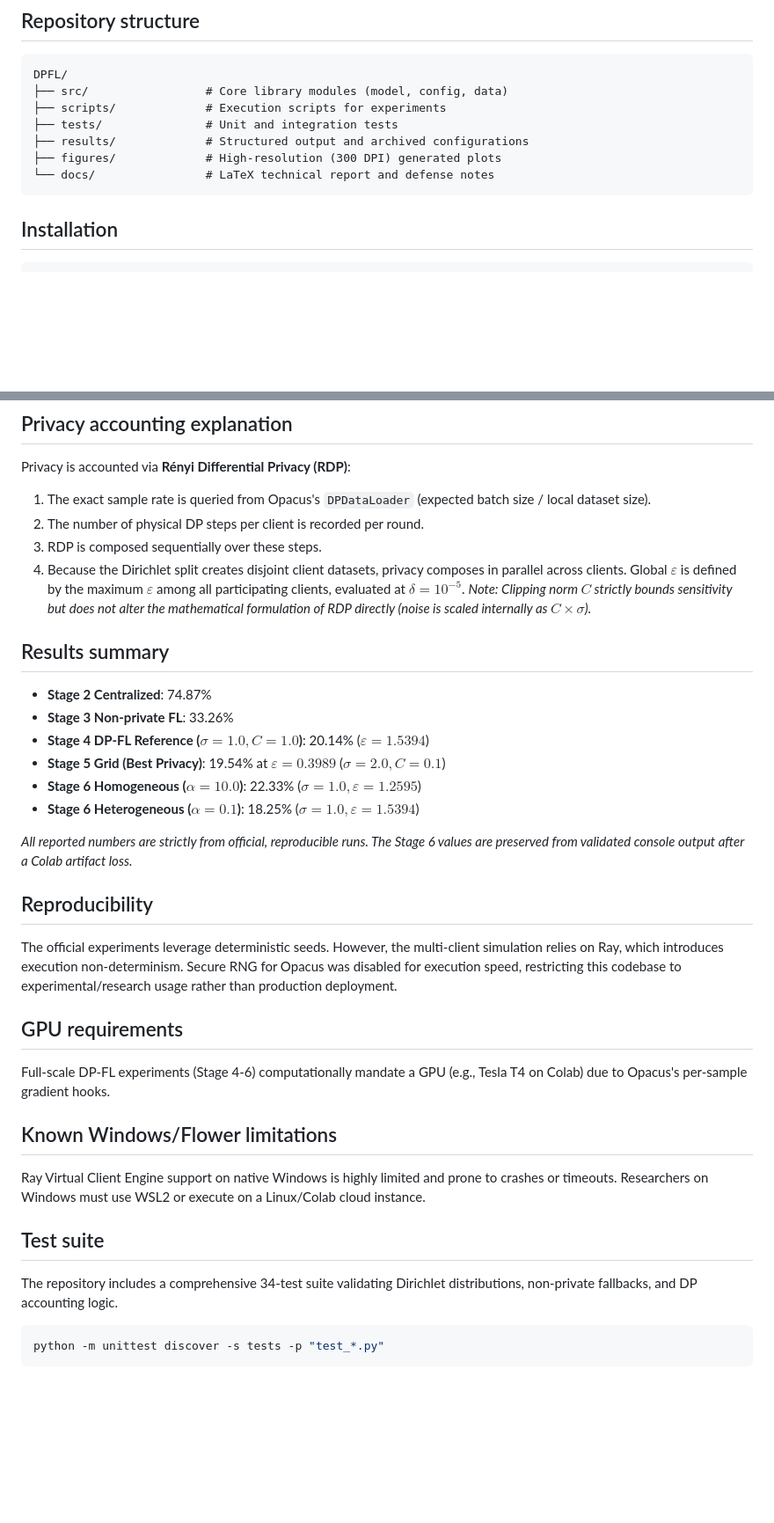
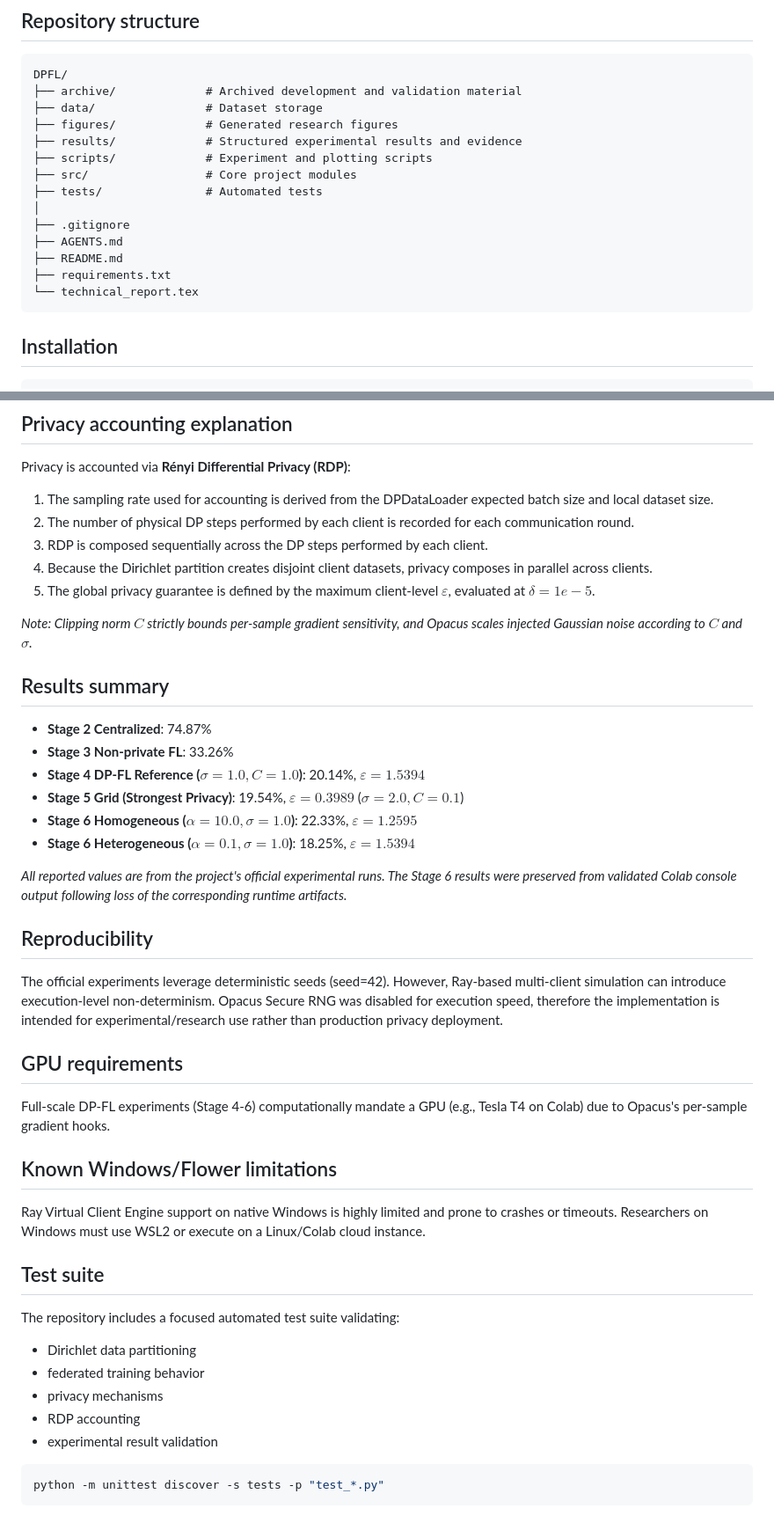
Before and after one commit to rmp7439/dpfl, a Markdown page: README.md, 2 parts joined by grey strips. Shown at 88% size. Drawn GitHub-style; blank space fills up the shorter version.

Commit message:
update README to final accurate state

````diff
--- a/README.md
+++ b/README.md
@@ -31,12 +31,19 @@ How severely does the strict bound of Differential Privacy degrade the classific
 ## Repository structure
 ```text
 DPFL/
-├── src/                 # Core library modules (model, config, data)
-├── scripts/             # Execution scripts for experiments
-├── tests/               # Unit and integration tests
-├── results/             # Structured output and archived configurations
-├── figures/             # High-resolution (300 DPI) generated plots
-└── docs/                # LaTeX technical report and defense notes
+├── archive/             # Archived development and validation material
+├── data/                # Dataset storage
+├── figures/             # Generated research figures
+├── results/             # Structured experimental results and evidence
+├── scripts/             # Experiment and plotting scripts
+├── src/                 # Core project modules
+├── tests/               # Automated tests
+│
+├── .gitignore
+├── AGENTS.md
+├── README.md
+├── requirements.txt
+└── technical_report.tex
 ```
 
 ## Installation
@@ -77,24 +84,26 @@ python scripts/run_ablation.py
 
 ## Privacy accounting explanation
 Privacy is accounted via **Rényi Differential Privacy (RDP)**:
-1. The exact sample rate is queried from Opacus's `DPDataLoader` (expected batch size / local dataset size).
-2. The number of physical DP steps per client is recorded per round.
-3. RDP is composed sequentially over these steps.
-4. Because the Dirichlet split creates disjoint client datasets, privacy composes in parallel across clients. Global $\varepsilon$ is defined by the maximum $\varepsilon$ among all participating clients, evaluated at $\delta=10^{-5}$.
-*Note: Clipping norm $C$ strictly bounds sensitivity but does not alter the mathematical formulation of RDP directly (noise is scaled internally as $C \times \sigma$).*
+1. The sampling rate used for accounting is derived from the DPDataLoader expected batch size and local dataset size.
+2. The number of physical DP steps performed by each client is recorded for each communication round.
+3. RDP is composed sequentially across the DP steps performed by each client.
+4. Because the Dirichlet partition creates disjoint client datasets, privacy composes in parallel across clients.
+5. The global privacy guarantee is defined by the maximum client-level $\varepsilon$, evaluated at $\delta = 1e-5$.
+
+*Note: Clipping norm $C$ strictly bounds per-sample gradient sensitivity, and Opacus scales injected Gaussian noise according to $C$ and $\sigma$.*
 
 ## Results summary
 - **Stage 2 Centralized**: 74.87%
 - **Stage 3 Non-private FL**: 33.26%
-- **Stage 4 DP-FL Reference ($\sigma=1.0, C=1.0$)**: 20.14% ($\varepsilon=1.5394$)
-- **Stage 5 Grid (Best Privacy)**: 19.54% at $\varepsilon=0.3989$ ($\sigma=2.0, C=0.1$)
-- **Stage 6 Homogeneous ($\alpha=10.0$)**: 22.33% ($\sigma=1.0, \varepsilon=1.2595$)
-- **Stage 6 Heterogeneous ($\alpha=0.1$)**: 18.25% ($\sigma=1.0, \varepsilon=1.5394$)
+- **Stage 4 DP-FL Reference ($\sigma=1.0, C=1.0$)**: 20.14%, $\varepsilon=1.5394$
+- **Stage 5 Grid (Strongest Privacy)**: 19.54%, $\varepsilon=0.3989$ ($\sigma=2.0, C=0.1$)
+- **Stage 6 Homogeneous ($\alpha=10.0, \sigma=1.0$)**: 22.33%, $\varepsilon=1.2595$
+- **Stage 6 Heterogeneous ($\alpha=0.1, \sigma=1.0$)**: 18.25%, $\varepsilon=1.5394$
 
-*All reported numbers are strictly from official, reproducible runs. The Stage 6 values are preserved from validated console output after a Colab artifact loss.*
+*All reported values are from the project's official experimental runs. The Stage 6 results were preserved from validated Colab console output following loss of the corresponding runtime artifacts.*
 
 ## Reproducibility
-The official experiments leverage deterministic seeds. However, the multi-client simulation relies on Ray, which introduces execution non-determinism. Secure RNG for Opacus was disabled for execution speed, restricting this codebase to experimental/research usage rather than production deployment.
+The official experiments leverage deterministic seeds (seed=42). However, Ray-based multi-client simulation can introduce execution-level non-determinism. Opacus Secure RNG was disabled for execution speed, therefore the implementation is intended for experimental/research use rather than production privacy deployment.
 
 ## GPU requirements
 Full-scale DP-FL experiments (Stage 4-6) computationally mandate a GPU (e.g., Tesla T4 on Colab) due to Opacus's per-sample gradient hooks.
@@ -103,7 +112,13 @@ Full-scale DP-FL experiments (Stage 4-6) computationally mandate a GPU (e.g., Te
 Ray Virtual Client Engine support on native Windows is highly limited and prone to crashes or timeouts. Researchers on Windows must use WSL2 or execute on a Linux/Colab cloud instance.
 
 ## Test suite
-The repository includes a comprehensive 34-test suite validating Dirichlet distributions, non-private fallbacks, and DP accounting logic.
+The repository includes a focused automated test suite validating:
+- Dirichlet data partitioning
+- federated training behavior
+- privacy mechanisms
+- RDP accounting
+- experimental result validation
+
 ```bash
 python -m unittest discover -s tests -p "test_*.py"
 ```
````
